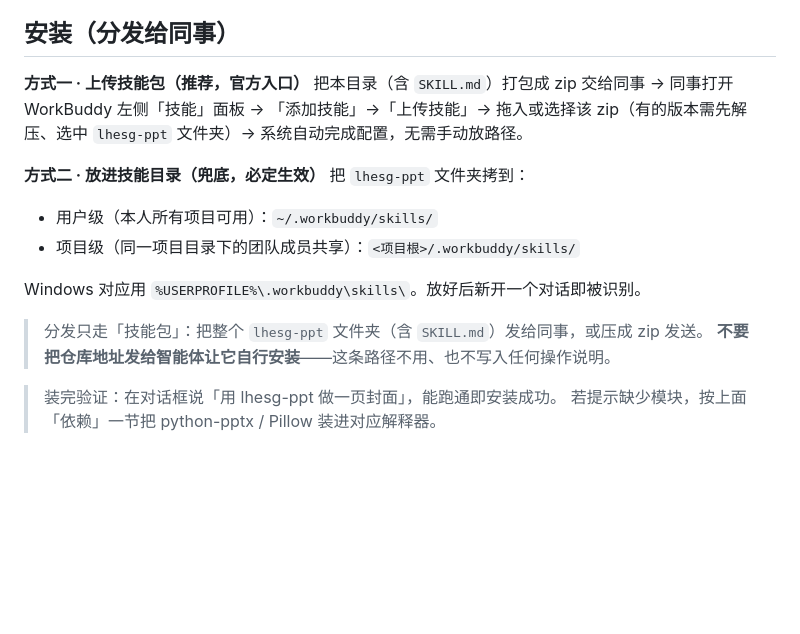
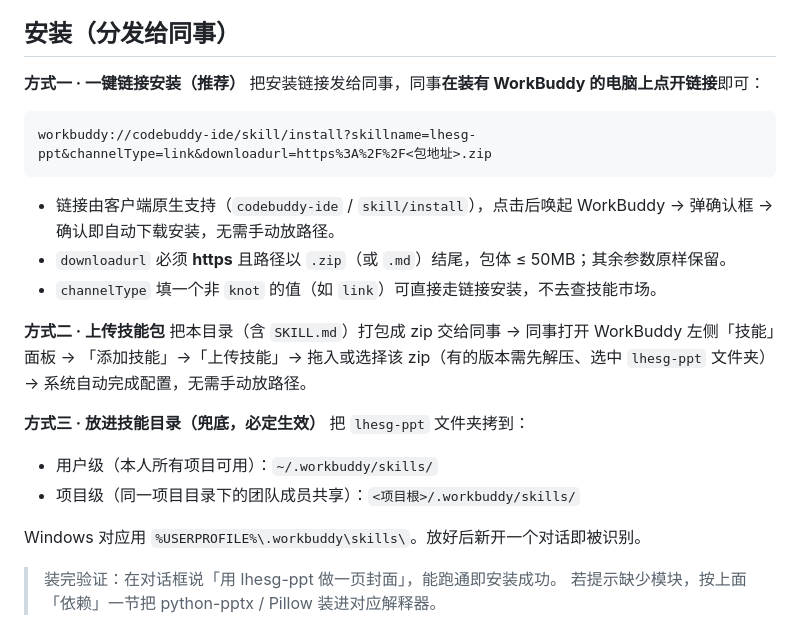
Before and after one commit to 707292385-byte/lhesg-ppt-skill, a Markdown page: README.md, the part around the change. Rendered like a GitHub page; blank space fills up the shorter version.

Commit message:
docs: 恢复链接安装口径——补官方深链 workbuddy://codebuddy-ide/skill/install

````diff
--- a/README.md
+++ b/README.md
@@ -21,20 +21,29 @@ WorkBuddy 自带的托管解释器：
 
 ## 安装（分发给同事）
 
-**方式一 · 上传技能包（推荐，官方入口）**
+**方式一 · 一键链接安装（推荐）**
+把安装链接发给同事，同事**在装有 WorkBuddy 的电脑上点开链接**即可：
+
+```
+workbuddy://codebuddy-ide/skill/install?skillname=lhesg-ppt&channelType=link&downloadurl=https%3A%2F%2F<包地址>.zip
+```
+
+- 链接由客户端原生支持（`codebuddy-ide` / `skill/install`），点击后唤起 WorkBuddy →
+  弹确认框 → 确认即自动下载安装，无需手动放路径。
+- `downloadurl` 必须 **https** 且路径以 `.zip`（或 `.md`）结尾，包体 ≤ 50MB；其余参数原样保留。
+- `channelType` 填一个非 `knot` 的值（如 `link`）可直接走链接安装，不去查技能市场。
+
+**方式二 · 上传技能包**
 把本目录（含 `SKILL.md`）打包成 zip 交给同事 → 同事打开 WorkBuddy 左侧「技能」面板 →
 「添加技能」→「上传技能」→ 拖入或选择该 zip（有的版本需先解压、选中 `lhesg-ppt` 文件夹）→
 系统自动完成配置，无需手动放路径。
 
-**方式二 · 放进技能目录（兜底，必定生效）**
+**方式三 · 放进技能目录（兜底，必定生效）**
 把 `lhesg-ppt` 文件夹拷到：
 - 用户级（本人所有项目可用）：`~/.workbuddy/skills/`
 - 项目级（同一项目目录下的团队成员共享）：`<项目根>/.workbuddy/skills/`
 
 Windows 对应用 `%USERPROFILE%\.workbuddy\skills\`。放好后新开一个对话即被识别。
-
-> 分发只走「技能包」：把整个 `lhesg-ppt` 文件夹（含 `SKILL.md`）发给同事，或压成 zip 发送。
-> **不要把仓库地址发给智能体让它自行安装**——这条路径不用、也不写入任何操作说明。
 
 > 装完验证：在对话框说「用 lhesg-ppt 做一页封面」，能跑通即安装成功。
 > 若提示缺少模块，按上面「依赖」一节把 python-pptx / Pillow 装进对应解释器。
````
